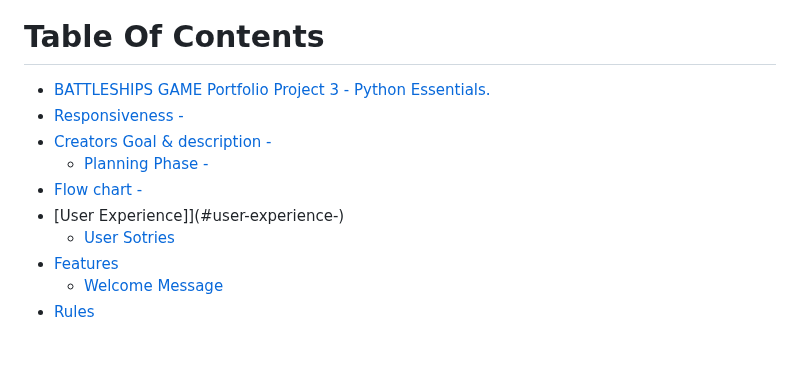
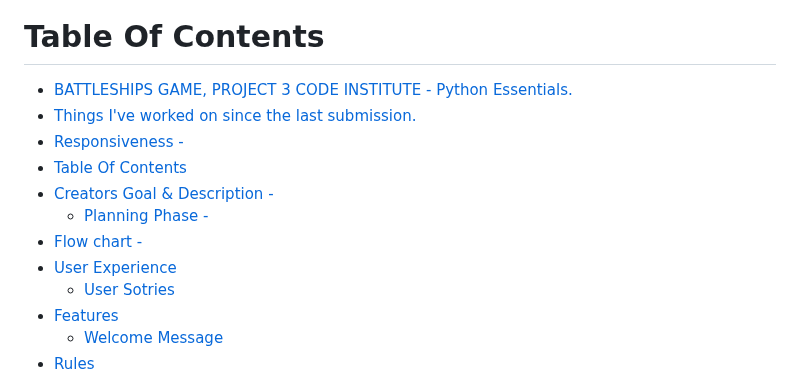
Before and after one commit to sammaxfleet/Battleships, a Markdown page: README.md, the part around the change. Drawn GitHub-style; blank space fills up the shorter version.

Commit message:
Update README.md
Table of Contents

```diff
--- a/README.md
+++ b/README.md
@@ -17,12 +17,14 @@ Heroku link -
 
 # Table Of Contents
 
-- [BATTLESHIPS GAME Portfolio Project 3 - Python Essentials.](#battleships-game-portfolio-project-3---python-essentials)
+- [BATTLESHIPS GAME, PROJECT 3 CODE INSTITUTE - Python Essentials.](#battleships-game--project-3-code-institute---python-essentials)
+- [Things I've worked on since the last submission.](#things-i-ve-worked-on-since-the-last-submission)
 - [Responsiveness -](#responsiveness--)
-- [Creators Goal & description -](#creators-goal---description--)
+- [Table Of Contents](#table-of-contents)
+- [Creators Goal & Description -](#creators-goal---description--)
   * [Planning Phase -](#planning-phase--)
 - [Flow chart  -](#flow-chart---)
-- [User Experience]](#user-experience-)
+- [User Experience](#user-experience)
   * [User Sotries](#user-sotries)
 - [Features](#features)
   * [Welcome Message](#welcome-message)
```
